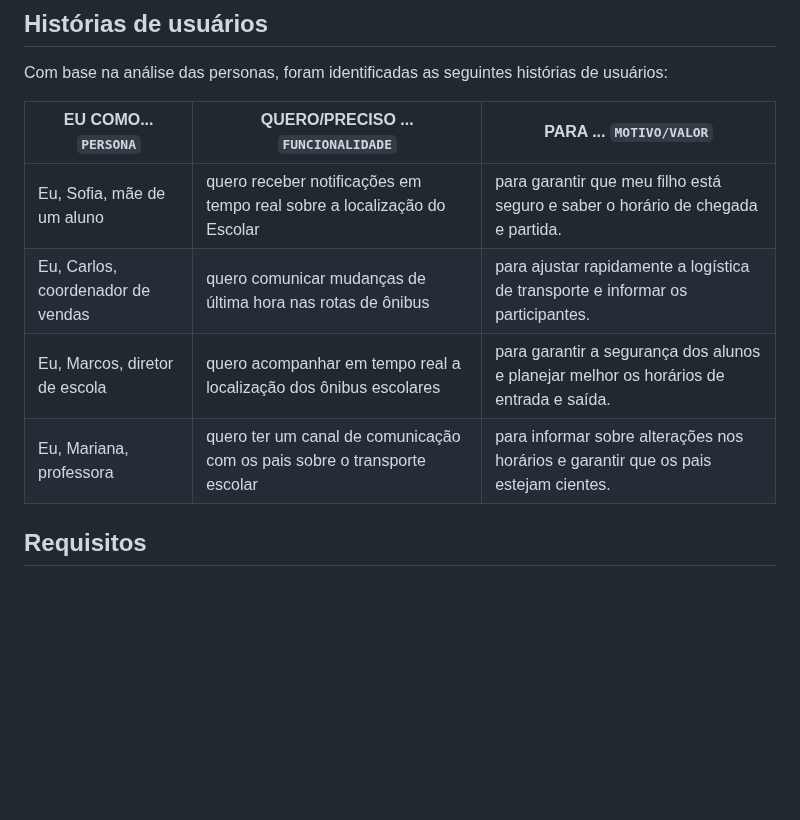
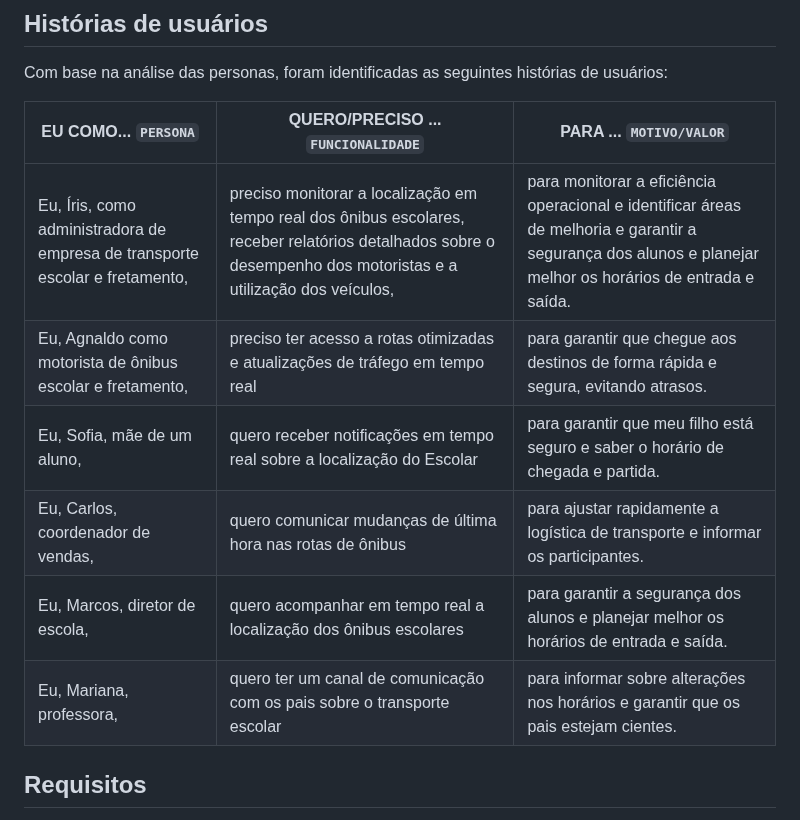
Before and after one commit to ICEI-PUC-Minas-PCO-ADS-TI/2025-1-p2-tiapn-Transol, a Markdown page: docs/02-Especificacao.md, the part around one of its changes. Rendered like a GitHub page; blank space fills up the shorter version.

Commit message:
Update 02-Especificacao.md
personas editada

```diff
--- a/docs/02-Especificacao.md
+++ b/docs/02-Especificacao.md
@@ -20,10 +23,12 @@ Com base na análise das personas, foram identificadas as seguintes histórias d
 
 |EU COMO... `PERSONA`| QUERO/PRECISO ... `FUNCIONALIDADE` |PARA ... `MOTIVO/VALOR`                 |
 |--------------------|------------------------------------|----------------------------------------|
-|Eu, Sofia, mãe de um aluno     | quero receber notificações em tempo real sobre a localização do Escolar| para garantir que meu filho está seguro e saber o horário de chegada e partida.|
-|Eu, Carlos, coordenador de vendas |quero comunicar mudanças de última hora nas rotas de ônibus | para ajustar rapidamente a logística de transporte e informar os participantes.  |
-|Eu, Marcos, diretor de escola|quero acompanhar em tempo real a localização dos ônibus escolares|para garantir a segurança dos alunos e planejar melhor os horários de entrada e saída.|
-|Eu, Mariana, professora|quero ter um canal de comunicação com os pais sobre o transporte escolar| para informar sobre alterações nos horários e garantir que os pais estejam cientes.
+|Eu, Íris, como administradora de empresa de transporte escolar e fretamento,|preciso monitorar a localização em tempo real dos ônibus escolares, receber relatórios detalhados sobre o desempenho dos motoristas e a utilização dos veículos,|para monitorar a eficiência operacional e identificar áreas de melhoria e garantir a segurança dos alunos e planejar melhor os horários de entrada e saída.|
+|Eu, Agnaldo como motorista de ônibus escolar e fretamento,|preciso ter acesso a rotas otimizadas e atualizações de tráfego em tempo real|para garantir que chegue aos destinos de forma rápida e segura, evitando atrasos.|
+|Eu, Sofia, mãe de um aluno, | quero receber notificações em tempo real sobre a localização do Escolar| para garantir que meu filho está seguro e saber o horário de chegada e partida.|
+|Eu, Carlos, coordenador de vendas, |quero comunicar mudanças de última hora nas rotas de ônibus | para ajustar rapidamente a logística de transporte e informar os participantes.  |
+|Eu, Marcos, diretor de escola,|quero acompanhar em tempo real a localização dos ônibus escolares|para garantir a segurança dos alunos e planejar melhor os horários de entrada e saída.|
+|Eu, Mariana, professora,|quero ter um canal de comunicação com os pais sobre o transporte escolar| para informar sobre alterações nos horários e garantir que os pais estejam cientes.
 
 
 
```
Also changed, not shown: other parts of docs/02-Especificacao.md (+7 -4 lines).
